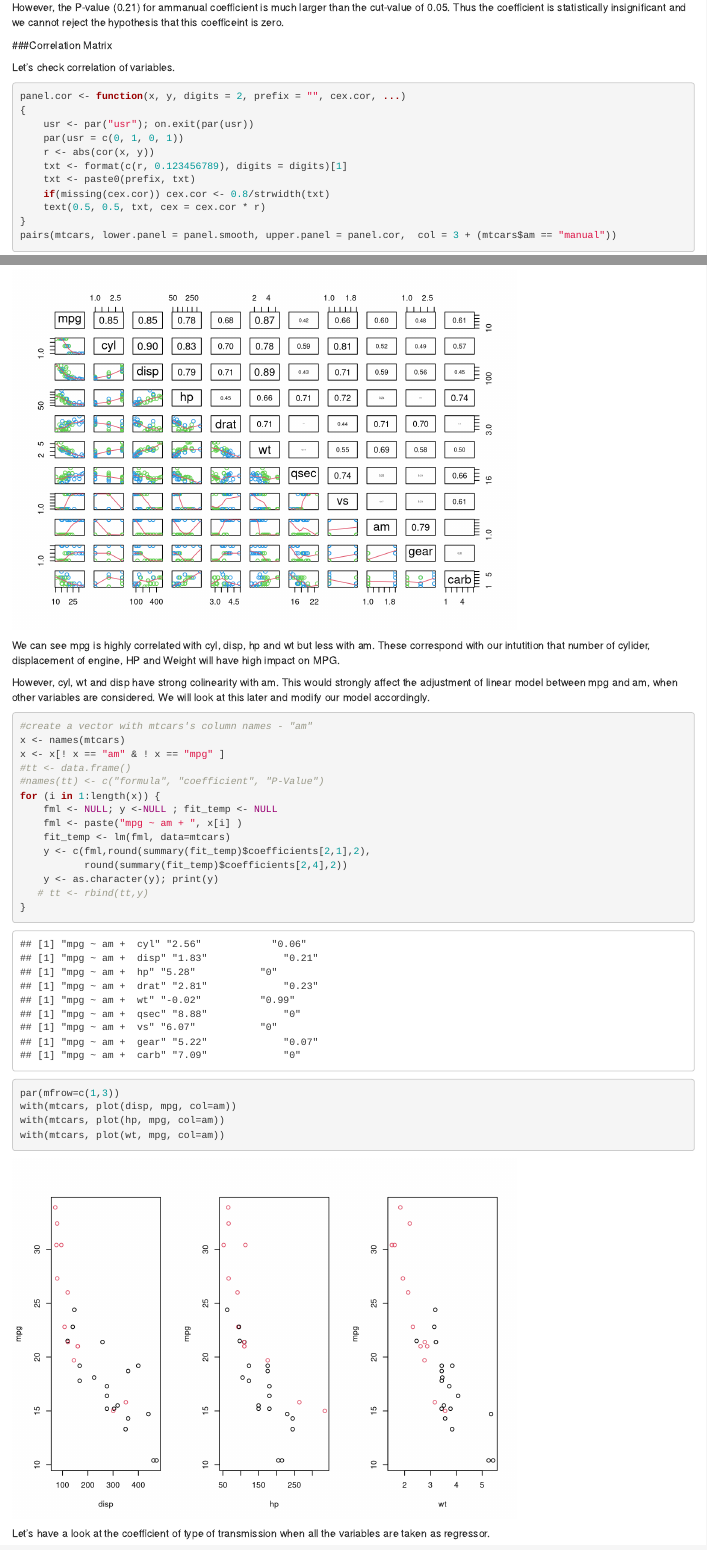
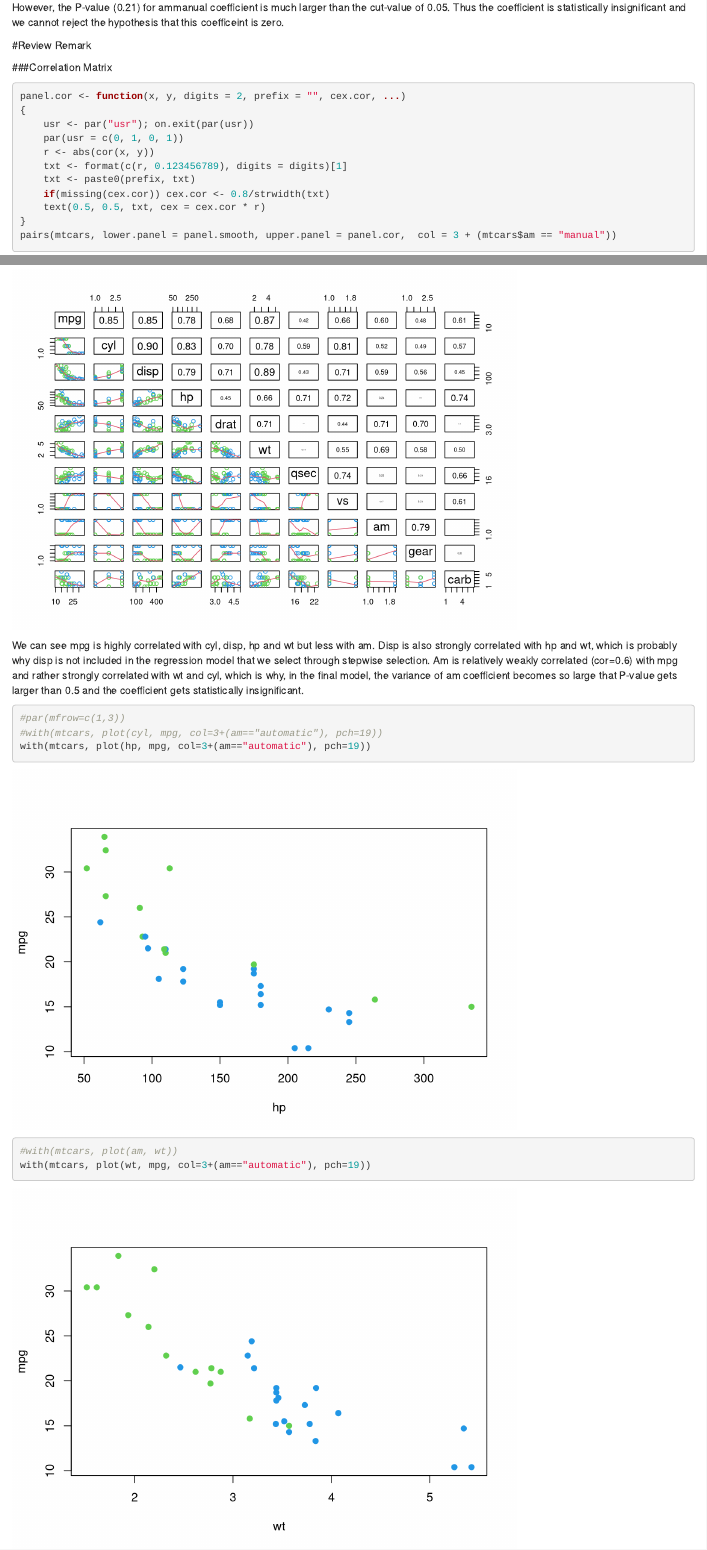
Before and after one commit to joonkwon/regressionmodels, an R Markdown document (mpg_vs_transmission.Rmd): the page in a window 1100 px wide, from 5010 px down, and a second part further down, joined at a grey line. Rendered offline with R 4.5, knitr and Pandoc, with nearby package versions.

Commit message:
residual plots completed

````diff
--- a/mpg_vs_transmission.Rmd
+++ b/mpg_vs_transmission.Rmd
@@ -101,10 +101,10 @@ However, the P-value (0.21) for ammanual coefficient is much larger than the cut
 
 
 
+#Review Remark
 
 ###Correlation Matrix
 
-Let's check correlation of variables.
 ```{r}
 panel.cor <- function(x, y, digits = 2, prefix = "", cex.cor, ...)
 {
@@ -119,28 +119,14 @@ panel.cor <- function(x, y, digits = 2, prefix = "", cex.cor, ...)
 pairs(mtcars, lower.panel = panel.smooth, upper.panel = panel.cor,  col = 3 + (mtcars$am == "manual"))
 ```
 
-We can see mpg is highly correlated with cyl, disp, hp and wt but less with am. These correspond with our intutition that number of cylider, displacement of engine, HP and Weight will have high impact on MPG.
-
-However, cyl, wt and disp have strong colinearity with am. This would strongly affect the adjustment of linear model between mpg and am, when other variables are considered. We will look at this later and modify our model accordingly.
-
-
+We can see mpg is highly correlated with cyl, disp, hp and wt but less with am. Disp is also strongly correlated with hp and wt, which is probably why disp is not included in the regression model that we select through stepwise selection. Am is relatively weakly correlated (cor=0.6) with mpg and rather strongly correlated with wt and cyl, which is why, in the final model, the variance of am coefficient becomes so large that P-value gets larger than 0.5 and the coefficient gets statistically insignificant.
 
 
 ```{r}
-#create a vector with mtcars's column names - "am"
-x <- names(mtcars)
-x <- x[! x == "am" & ! x == "mpg" ]
-#tt <- data.frame()
-#names(tt) <- c("formula", "coefficient", "P-Value")
-for (i in 1:length(x)) {
-    fml <- NULL; y <-NULL ; fit_temp <- NULL
-    fml <- paste("mpg ~ am + ", x[i] )
-    fit_temp <- lm(fml, data=mtcars)
-    y <- c(fml,round(summary(fit_temp)$coefficients[2,1],2),
-           round(summary(fit_temp)$coefficients[2,4],2))
-    y <- as.character(y); print(y)
-   # tt <- rbind(tt,y)
-}
-
+#par(mfrow=c(1,3))
+#with(mtcars, plot(cyl, mpg, col=3+(am=="automatic"), pch=19))
+with(mtcars, plot(hp, mpg, col=3+(am=="automatic"), pch=19))
+#with(mtcars, plot(am, wt))
+with(mtcars, plot(wt, mpg, col=3+(am=="automatic"), pch=19))
 ```
 
@@ -147,8 +134,3 @@ for (i in 1:length(x)) {
 ```{r}
-par(mfrow=c(1,3))
-with(mtcars, plot(disp, mpg, col=am))
-with(mtcars, plot(hp, mpg, col=am))
-with(mtcars, plot(wt, mpg, col=am))
+plot(bestFit)
 ```
-Let's have a look at the coefficient of type of transmission when all the variables are taken as regressor.
-```{r}
````
Also changed, not shown: mpg_vs_transmission.Rmd (17 more changed lines).
